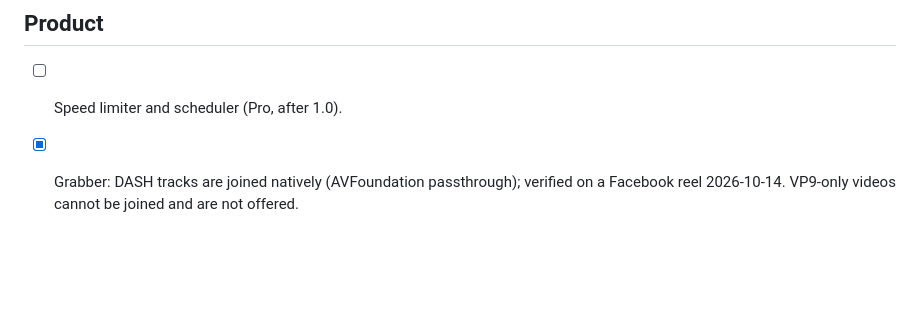
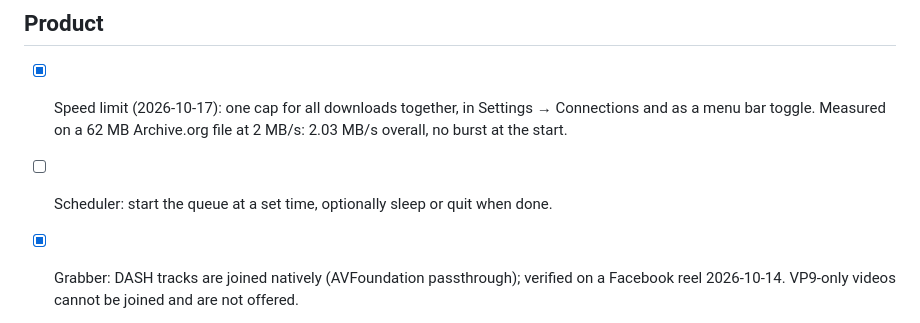
Before and after one commit to Zewify/haul, a Markdown page: docs/launch-checklist.md, the part around the change. GitHub-like rendering; blank space fills up the shorter version.

```diff
--- a/docs/launch-checklist.md
+++ b/docs/launch-checklist.md
@@ -20,7 +20,8 @@ What is left before Haul can ship. Tick items here rather than tracking them els
 
 ## Product
 
-- [ ] Speed limiter and scheduler (Pro, after 1.0).
+- [x] Speed limit (2026-10-17): one cap for all downloads together, in Settings → Connections and as a menu bar toggle. Measured on a 62 MB Archive.org file at 2 MB/s: 2.03 MB/s overall, no burst at the start.
+- [ ] Scheduler: start the queue at a set time, optionally sleep or quit when done.
 - [x] Grabber: DASH tracks are joined natively (AVFoundation passthrough); verified on a Facebook reel 2026-10-14. VP9-only videos cannot be joined and are not offered.
 - [x] Grabber: any site's HLS and DASH, not just Facebook (2026-10-17). HLS with separate audio is joined, any MPD is read, protected and live streams are refused in a sentence, the popup lists the stream instead of its pieces and ads. End-to-end round with `scripts/e2e-media.mjs`, each file opened with AVFoundation:
   - TED (HLS, audio apart): 19 min 640x480 H.264 + AAC; it was silent before.
```
Also changed, not shown: CLAUDE.md (+3 -0 lines).
